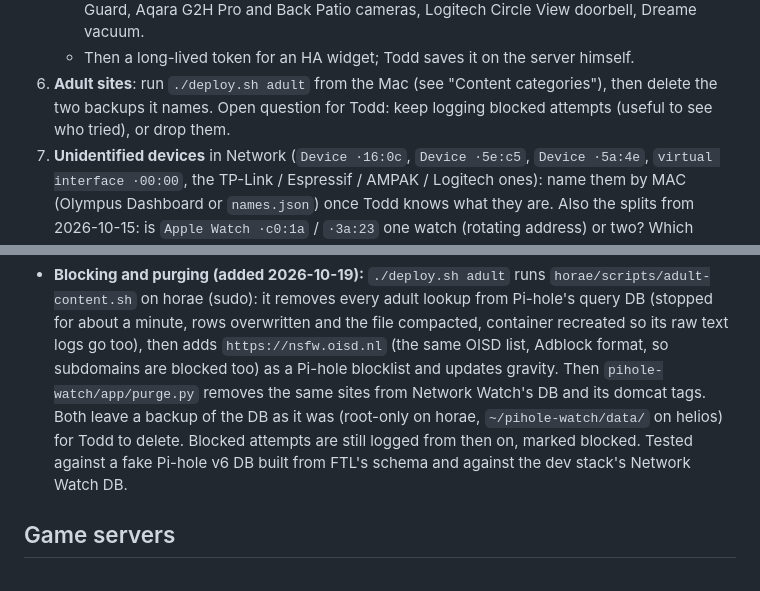
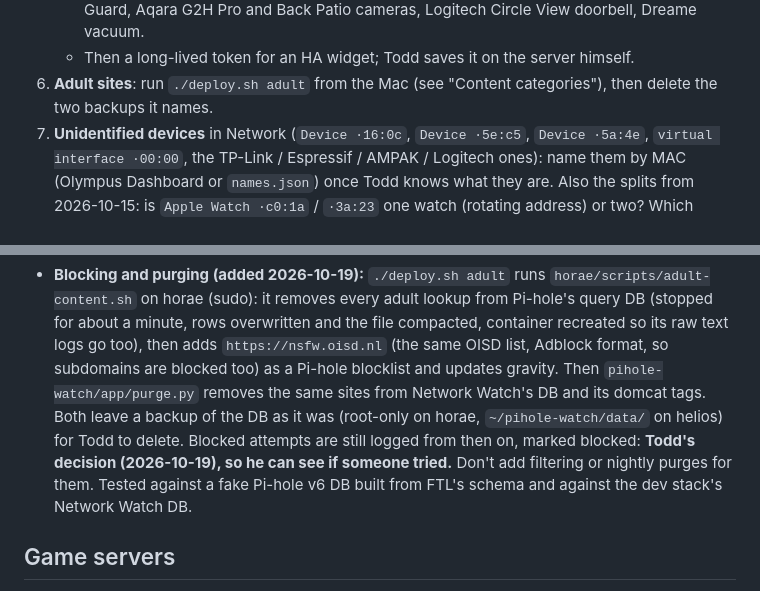
Before and after one commit to Todd-Landis/olympus-homelab, a Markdown page: docs/HANDOFF.md, 2 parts joined by grey strips. GitHub-like rendering.

Commit message:
Handoff: keep logging blocked adult-site attempts (Todd's call)
Co-Authored-By: Claude Opus 5.5 <noreply@anthropic.com>
Claude-Session: https://claude.ai/code/session_018Javq8rtkqdyM4qAkVdX2y

```diff
--- a/docs/HANDOFF.md
+++ b/docs/HANDOFF.md
@@ -154,7 +154,6 @@ readable. No dark mode.
      cameras, Logitech Circle View doorbell, Dreame vacuum.
    - Then a long-lived token for an HA widget; Todd saves it on the server himself.
 6. **Adult sites**: run `./deploy.sh adult` from the Mac (see "Content categories"), then delete the two backups it names.
-   Open question for Todd: keep logging blocked attempts (useful to see who tried), or drop them.
 7. **Unidentified devices** in Network (`Device ·16:0c`, `Device ·5e:c5`, `Device ·5a:4e`, `virtual interface ·00:00`, the TP-Link /
    Espressif / AMPAK / Logitech ones): name them by MAC (Olympus Dashboard or `names.json`) once Todd knows what they are.
    Also the splits from 2026-10-15: is `Apple Watch ·c0:1a` / `·3a:23` one watch (rotating address) or two? Which `iPad` is
@@ -202,7 +201,8 @@ Done today (details above): router move, Dragonwilds forwards, history clean-up,
   container recreated so its raw text logs go too), then adds `https://nsfw.oisd.nl` (the same OISD list, Adblock format, so
   subdomains are blocked too) as a Pi-hole blocklist and updates gravity. Then `pihole-watch/app/purge.py` removes the
   same sites from Network Watch's DB and its domcat tags. Both leave a backup of the DB as it was (root-only on horae,
-  `~/pihole-watch/data/` on helios) for Todd to delete. Blocked attempts are still logged from then on, marked blocked.
+  `~/pihole-watch/data/` on helios) for Todd to delete. Blocked attempts are still logged from then on, marked blocked:
+  **Todd's decision (2026-10-19), so he can see if someone tried.** Don't add filtering or nightly purges for them.
   Tested against a fake Pi-hole v6 DB built from FTL's schema and against the dev stack's Network Watch DB.
 
 ## Game servers
```
